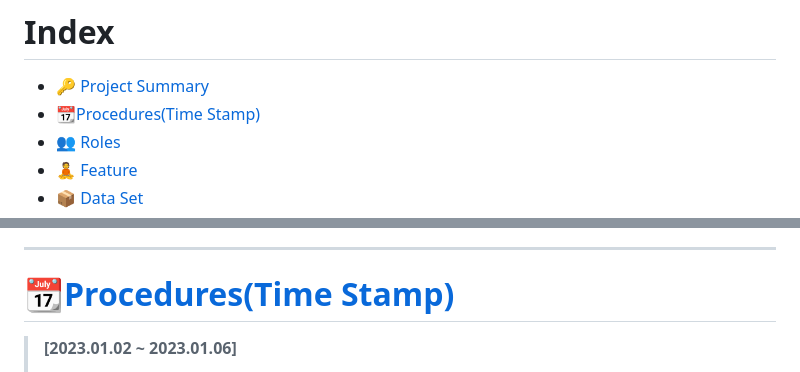
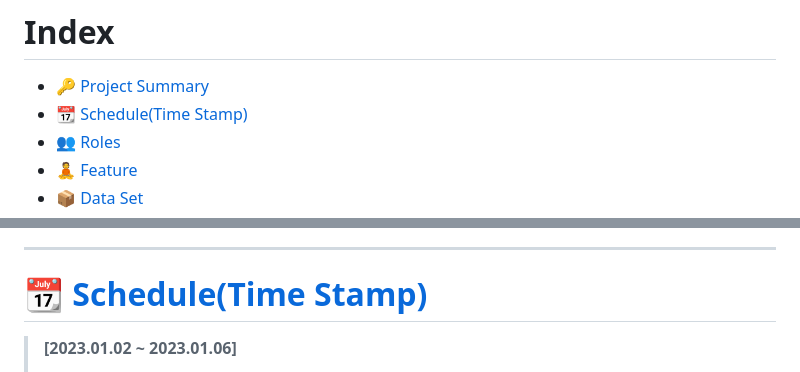
Before and after one commit to jh941213/Logistics-Project, a Markdown page: README.md, 2 parts joined by grey strips. Rendered like a GitHub page.

```diff
--- a/README.md
+++ b/README.md
@@ -20,7 +20,7 @@ MOBILE |Iphone 13 Mini|Galaxy S10|-|-|
 
 # Index
 - [🔑 Project Summary](#project-summary)
-- [📆Procedures(Time Stamp)](https://timetreeapp.com/calendars/Bs7yrwhD6Q5H)
+- [📆 Schedule(Time Stamp)](https://timetreeapp.com/calendars/Bs7yrwhD6Q5H)
 - [👥 Roles](#-roles)
 - [🧘 Feature](#-feature)
 - [📦 Data Set](#Data-set)
@@ -44,7 +44,7 @@ MOBILE |Iphone 13 Mini|Galaxy S10|-|-|
 
 ---
 
-# [📆Procedures(Time Stamp)](https://timetreeapp.com/calendars/Bs7yrwhD6Q5H)
+# [📆 Schedule(Time Stamp)](https://timetreeapp.com/calendars/Bs7yrwhD6Q5H)
 
 >**[2023.01.02 ~ 2023.01.06]**
 >- 프로젝트 주제 탐색 및 선정
```
